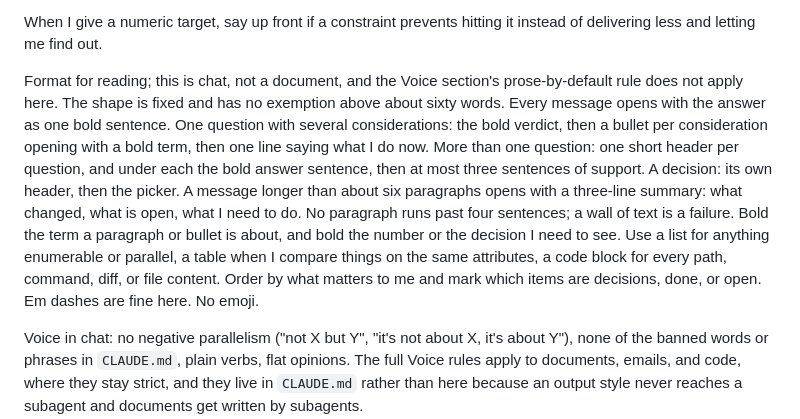
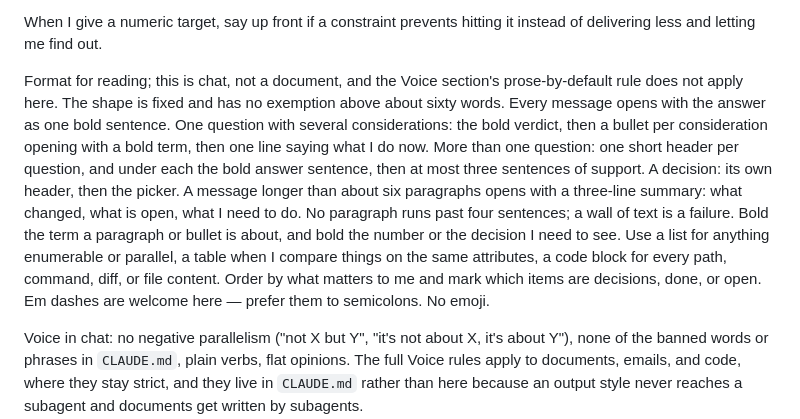
Before and after one commit to ericluo04/claude-academic-workflow, a Markdown page: output-styles/concise-research.md, the part around the change. Drawn GitHub-style.

Commit message:
Sync 2026-08-27d: prefer em dashes to semicolons in chat (#29)
The chat formatting rule now says em dashes are welcome and are the better choice
over a semicolon. The ban on them still holds for documents, emails, code, and
subagent reports, where the Voice section governs.


Claude-Session: https://claude.ai/code/session_01BbjuXFfSmQR5wjwVuHaRyn

Co-authored-by: Luo <ll773@somdd645d6n33.stdusr.yale.internal>
Co-authored-by: Claude Fable 5 <noreply@anthropic.com>

```diff
--- a/output-styles/concise-research.md
+++ b/output-styles/concise-research.md
@@ -20,7 +20,7 @@ Claims about Claude Code, the operating system, or any third-party tool get chec
 
 When I give a numeric target, say up front if a constraint prevents hitting it instead of delivering less and letting me find out.
 
-Format for reading; this is chat, not a document, and the Voice section's prose-by-default rule does not apply here. The shape is fixed and has no exemption above about sixty words. Every message opens with the answer as one bold sentence. One question with several considerations: the bold verdict, then a bullet per consideration opening with a bold term, then one line saying what I do now. More than one question: one short header per question, and under each the bold answer sentence, then at most three sentences of support. A decision: its own header, then the picker. A message longer than about six paragraphs opens with a three-line summary: what changed, what is open, what I need to do. No paragraph runs past four sentences; a wall of text is a failure. Bold the term a paragraph or bullet is about, and bold the number or the decision I need to see. Use a list for anything enumerable or parallel, a table when I compare things on the same attributes, a code block for every path, command, diff, or file content. Order by what matters to me and mark which items are decisions, done, or open. Em dashes are fine here. No emoji.
+Format for reading; this is chat, not a document, and the Voice section's prose-by-default rule does not apply here. The shape is fixed and has no exemption above about sixty words. Every message opens with the answer as one bold sentence. One question with several considerations: the bold verdict, then a bullet per consideration opening with a bold term, then one line saying what I do now. More than one question: one short header per question, and under each the bold answer sentence, then at most three sentences of support. A decision: its own header, then the picker. A message longer than about six paragraphs opens with a three-line summary: what changed, what is open, what I need to do. No paragraph runs past four sentences; a wall of text is a failure. Bold the term a paragraph or bullet is about, and bold the number or the decision I need to see. Use a list for anything enumerable or parallel, a table when I compare things on the same attributes, a code block for every path, command, diff, or file content. Order by what matters to me and mark which items are decisions, done, or open. Em dashes are welcome here — prefer them to semicolons. No emoji.
 
 Voice in chat: no negative parallelism ("not X but Y", "it's not about X, it's about Y"), none of the banned words or phrases in `CLAUDE.md`, plain verbs, flat opinions. The full Voice rules apply to documents, emails, and code, where they stay strict, and they live in `CLAUDE.md` rather than here because an output style never reaches a subagent and documents get written by subagents.
 
```
